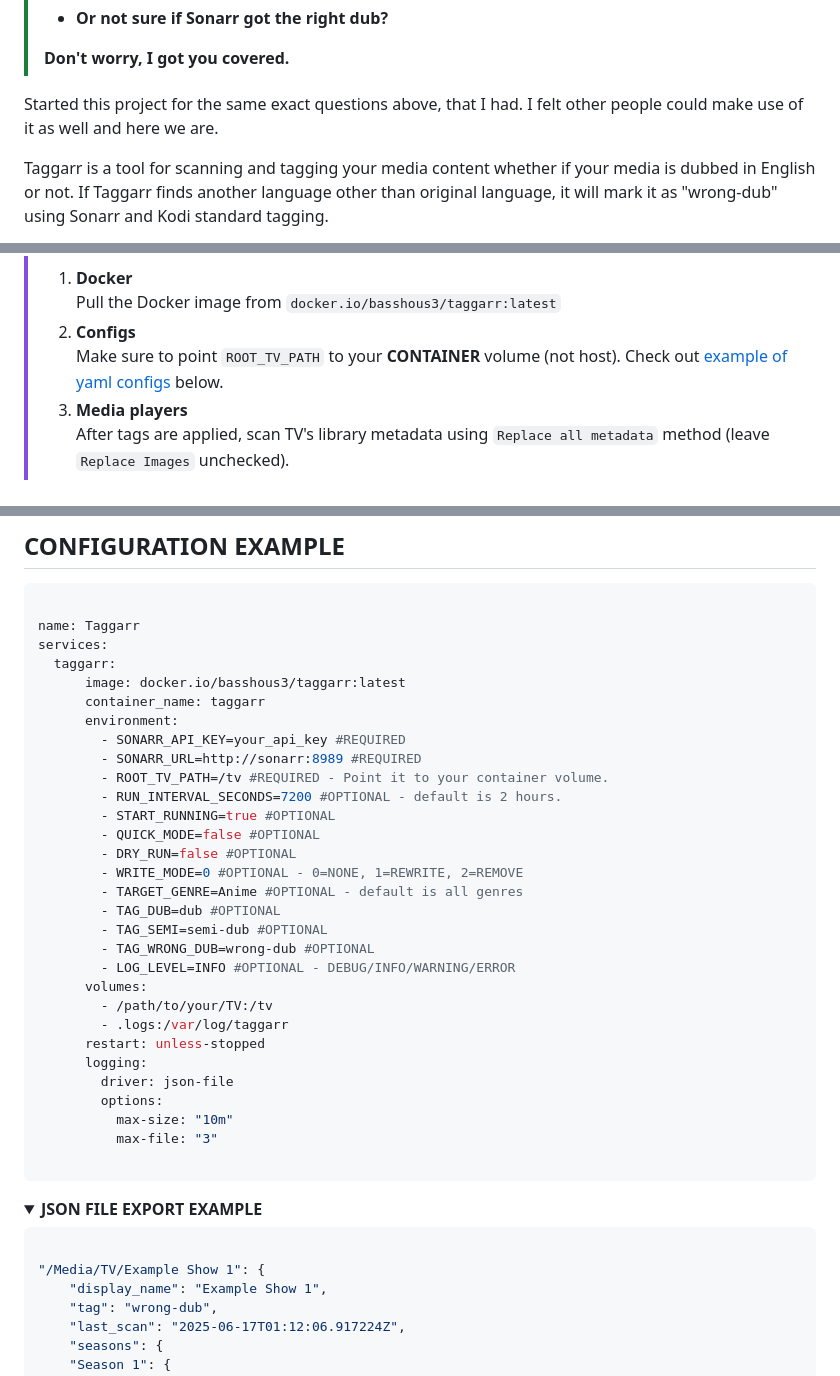
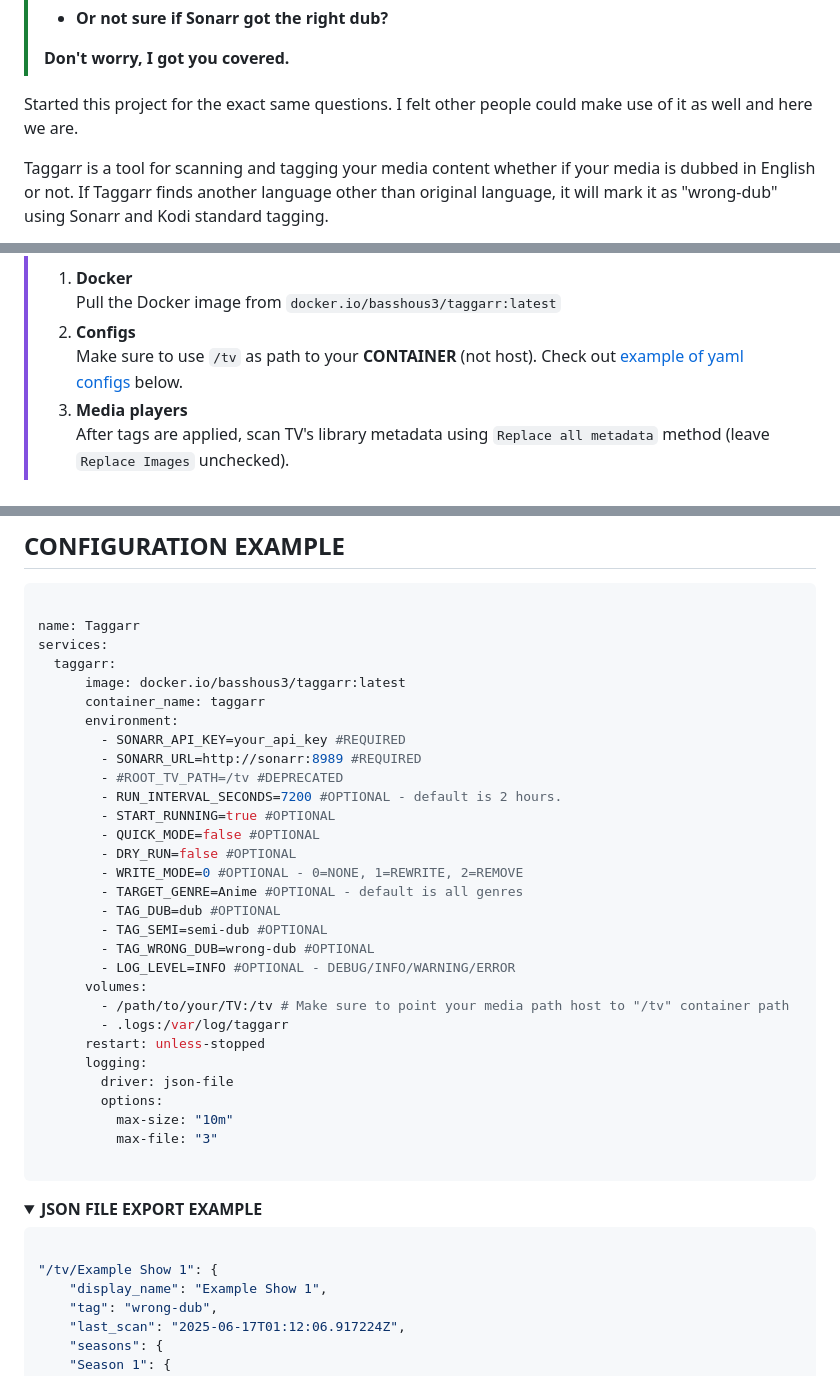
Before and after one commit to BassHous3/taggarr, a Markdown page: README.md, 3 parts joined by grey strips. Drawn GitHub-style; folded sections open.

Commit message:
Update README.md
ROOT_TV_PATH is now Deprecated

````diff
--- a/README.md
+++ b/README.md
@@ -17,7 +17,7 @@
 >
 > **Don't worry, I got you covered.**
 
-Started this project for the same exact questions above, that I had. I felt other people could make use of it as well and here we are.
+Started this project for the exact same questions. I felt other people could make use of it as well and here we are.
 
 Taggarr is a tool for scanning and tagging your media content whether if your media is dubbed in English or not. If Taggarr finds another language other than original language, it will mark it as "wrong-dub" using Sonarr and Kodi standard tagging.
 
@@ -74,7 +74,7 @@ This way, you can filter your shows based on if they're dubbed or not, using tag
 > 1. **Docker**
 > Pull the Docker image from `docker.io/basshous3/taggarr:latest`
 > 2. **Configs**
-> Make sure to point `ROOT_TV_PATH` to your **CONTAINER** volume (not host). Check out [example of yaml configs](https://github.com/BassHous3/taggarr?tab=readme-ov-file#configuration-example)  below.
+> Make sure to use `/tv` as path to your **CONTAINER** (not host). Check out [example of yaml configs](https://github.com/BassHous3/taggarr?tab=readme-ov-file#configuration-example)  below.
 > 3. **Media players**
 > After tags are applied, scan TV's library metadata using `Replace all metadata` method (leave `Replace Images` unchecked).
 
@@ -120,7 +120,7 @@ services:
       environment:
         - SONARR_API_KEY=your_api_key #REQUIRED
         - SONARR_URL=http://sonarr:8989 #REQUIRED
-        - ROOT_TV_PATH=/tv #REQUIRED - Point it to your container volume.
+        - #ROOT_TV_PATH=/tv #DEPRECATED
         - RUN_INTERVAL_SECONDS=7200 #OPTIONAL - default is 2 hours.
         - START_RUNNING=true #OPTIONAL
         - QUICK_MODE=false #OPTIONAL
@@ -132,7 +132,7 @@ services:
         - TAG_WRONG_DUB=wrong-dub #OPTIONAL
         - LOG_LEVEL=INFO #OPTIONAL - DEBUG/INFO/WARNING/ERROR
       volumes:
-        - /path/to/your/TV:/tv
+        - /path/to/your/TV:/tv # Make sure to point your media path host to "/tv" container path
         - .logs:/var/log/taggarr
       restart: unless-stopped
       logging:
@@ -148,7 +148,7 @@ services:
 
 ```json
 
-"/Media/TV/Example Show 1": {
+"/tv/Example Show 1": {
     "display_name": "Example Show 1",
     "tag": "wrong-dub",
     "last_scan": "2025-06-17T01:12:06.917224Z",
````
Also changed, not shown: other parts of README.md (+1 -1 lines).
